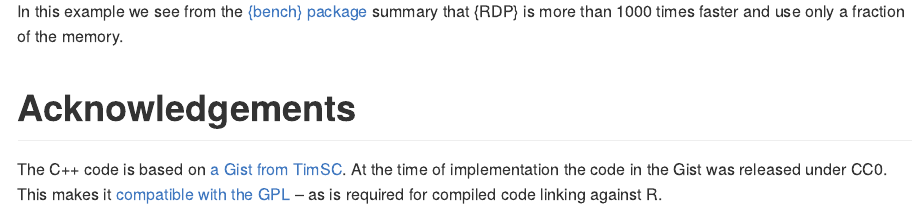
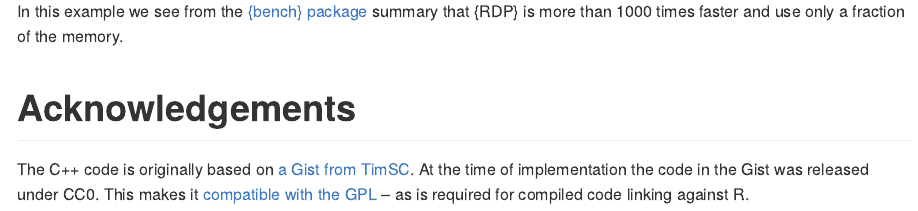
Before and after one commit to robertdj/RDP, an R Markdown document (README.Rmd): the page in a window 1100 px wide, from 1000 px down. The pictures show the output file README.md that the author committed with the source, drawn offline in the style of GitHub; badge pictures from the web are left out.

```diff
--- a/README.Rmd
+++ b/README.Rmd
@@ -62,6 +62,6 @@
 
 # Acknowledgements
 
-The C++ code is based on [a Gist from TimSC](https://gist.github.com/TimSC/0813573d77734bcb6f2cd2cf6cc7aa51).
+The C++ code is originally based on [a Gist from TimSC](https://gist.github.com/TimSC/0813573d77734bcb6f2cd2cf6cc7aa51).
 At the time of implementation the code in the Gist was released under CC0.
 This makes it [compatible with the GPL](https://www.gnu.org/licenses/license-list.en.html#GPLCompatibleLicenses) -- as is required for compiled code linking against R.
```
Also changed, not shown: README.md.
